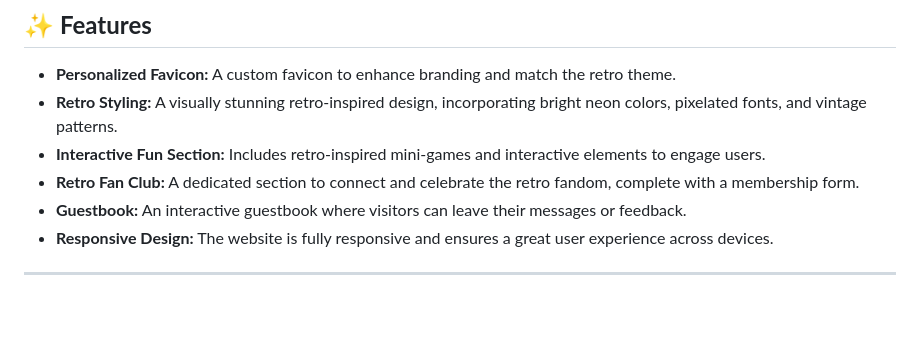
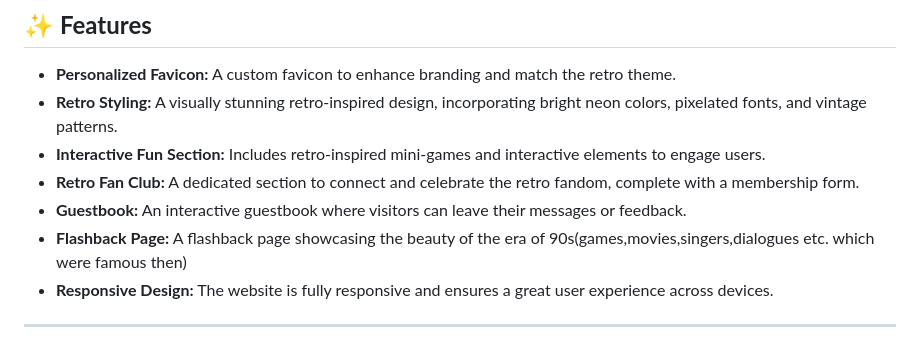
Before and after one commit to ShireenKachroo/RetroVerse, a Markdown page: README.md, the part around the change printed below. GitHub-like rendering; blank space fills up the shorter version.

```diff
--- a/README.md
+++ b/README.md
@@ -19,6 +19,7 @@ This website includes various sections, each thoughtfully crafted to reflect the
 - **Interactive Fun Section:** Includes retro-inspired mini-games and interactive elements to engage users.
 - **Retro Fan Club:** A dedicated section to connect and celebrate the retro fandom, complete with a membership form.
 - **Guestbook:** An interactive guestbook where visitors can leave their messages or feedback.
+- **Flashback Page:** A flashback page showcasing the beauty of the era of 90s(games,movies,singers,dialogues etc. which were famous then)
 - **Responsive Design:** The website is fully responsive and ensures a great user experience across devices.
 
 ---
```
Also changed, not shown: other parts of README.md (+1 -1 lines).
